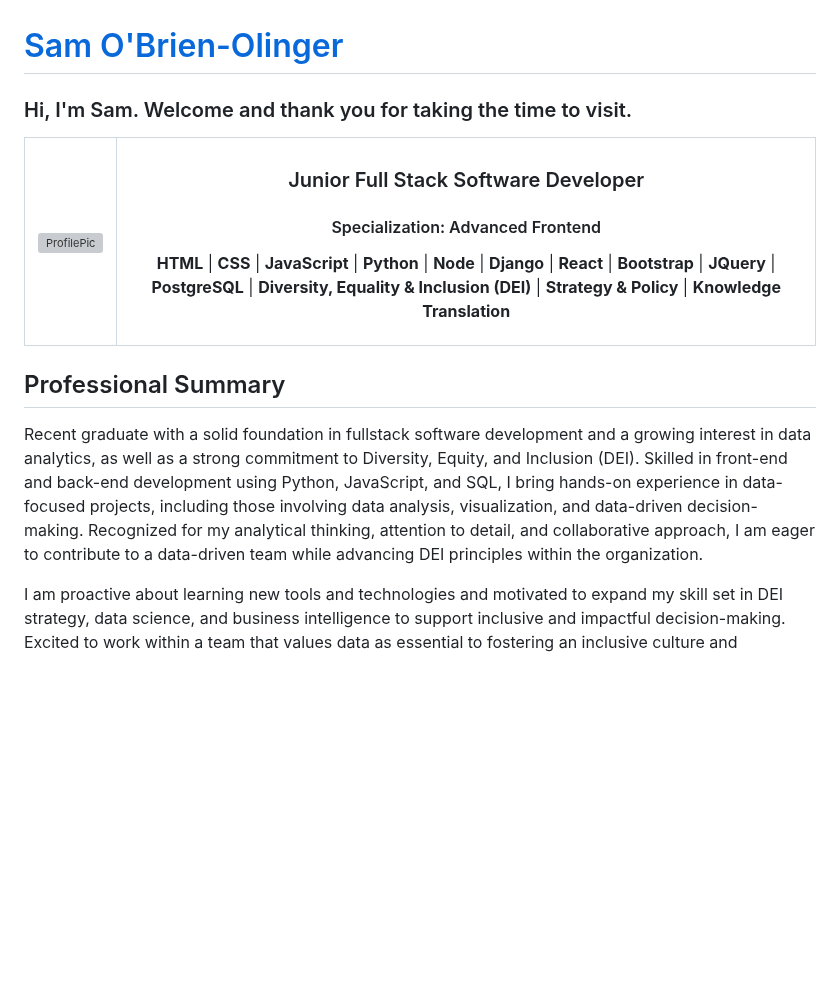
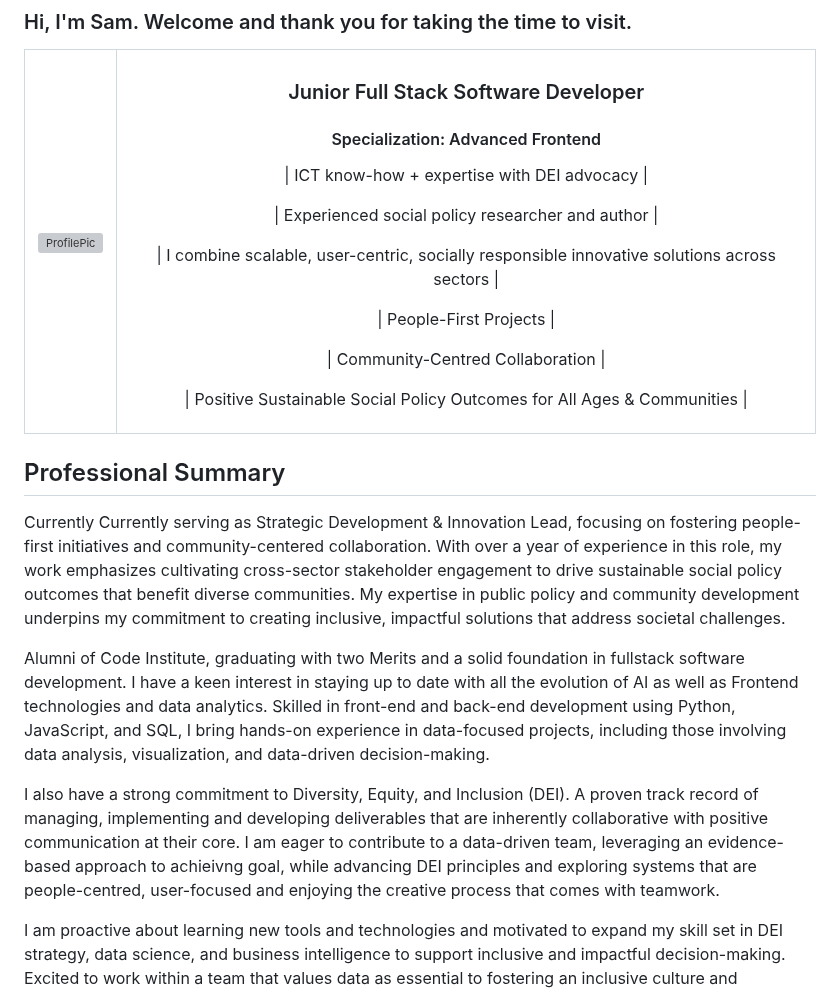
Before and after one commit to SamOBrienOlinger/SamOBrienOlinger, a Markdown page: README.md, the part around one of its changes. Drawn GitHub-style; blank space fills up the shorter version; grey boxes are pictures that could not be loaded.

Commit message:
Update README.md with more kills and experience.

```diff
--- a/README.md
+++ b/README.md
@@ -9,20 +8,31 @@
       <img src="https://res.cloudinary.com/dzhbg6go0/image/upload/v1692011747/AtASlant_lno4wp.jpg" alt="ProfilePic" width="400px"/>
-      </a>
     </td>
     <td align="center">
       <h3>Junior Full Stack Software Developer</h3>
       <h4>Specialization: Advanced Frontend</h4>
-      <p><strong>HTML</strong> | <strong>CSS</strong> | <strong>JavaScript</strong> | <strong>Python</strong> | <strong>Node</strong> |
-      <strong>Django</strong> | <strong>React</strong> | <strong>Bootstrap</strong> | <strong>JQuery</strong> |
-      <strong>PostgreSQL</strong> | <strong>Diversity, Equality & Inclusion (DEI)</strong> | <strong>Strategy & Policy</strong> |
-      <strong>Knowledge Translation</strong></p>
+      <p>| ICT know-how + expertise with DEI advocacy |</p>
+      <p>| Experienced social policy researcher and author |</p>
+      <p>| I combine scalable, user-centric, socially responsible innovative solutions across sectors |</p>
+      <p>| People-First Projects |</p>
+      <p>| Community-Centred Collaboration |</p>
+      <p>| Positive Sustainable Social Policy Outcomes for All Ages & Communities |</p>
     </td>
   </tr>
 </table>
 
 
+
+
+
+
+
 ## Professional Summary
-Recent graduate with a solid foundation in fullstack software development and a growing interest in data analytics, as well as a strong commitment to Diversity, Equity, and Inclusion (DEI). Skilled in front-end and back-end development using Python, JavaScript, and SQL, I bring hands-on experience in data-focused projects, including those involving data analysis, visualization, and data-driven decision-making. Recognized for my analytical thinking, attention to detail, and collaborative approach, I am eager to contribute to a data-driven team while advancing DEI principles within the organization.
+Currently Currently serving as Strategic Development & Innovation Lead, focusing on fostering people-first initiatives and community-centered collaboration. With over a year of experience in this role, my work emphasizes cultivating cross-sector stakeholder engagement to drive sustainable social policy outcomes that benefit diverse communities. My expertise in public policy and community development underpins my commitment to creating inclusive, impactful solutions that address societal challenges.
+
+Alumni of Code Institute, graduating with two Merits and a solid foundation in fullstack software development. I have a keen interest in staying up to date with all the evolution of AI as well as Frontend technologies and data analytics.
+Skilled in front-end and back-end development using Python, JavaScript, and SQL, I bring hands-on experience in data-focused projects, including those involving data analysis, visualization, and data-driven decision-making.
+
+I also have a strong commitment to Diversity, Equity, and Inclusion (DEI). A proven track record of managing, implementing and developing deliverables that are inherently collaborative with positive communication at their core. I am eager to contribute to a data-driven team, leveraging an evidence-based approach to achieivng goal, while advancing DEI principles and exploring systems that are people-centred, user-focused and enjoying the creative process that comes with teamwork.
 
 I am proactive about learning new tools and technologies and motivated to expand my skill set in DEI strategy, data science, and business intelligence to support inclusive and impactful decision-making. Excited to work within a team that values data as essential to fostering an inclusive culture and delivering insights that drive continuous improvement and equity-focused outcomes.
 
```
Also changed, not shown: other parts of README.md (+0 -1 lines).
